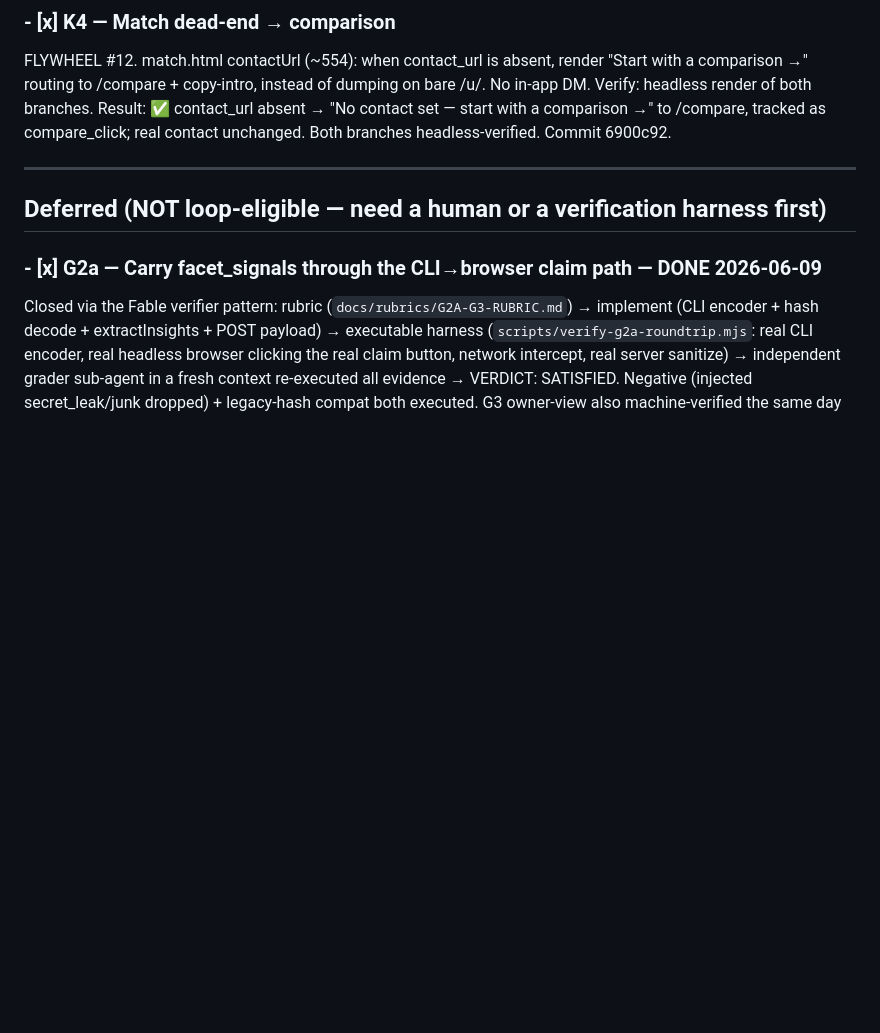
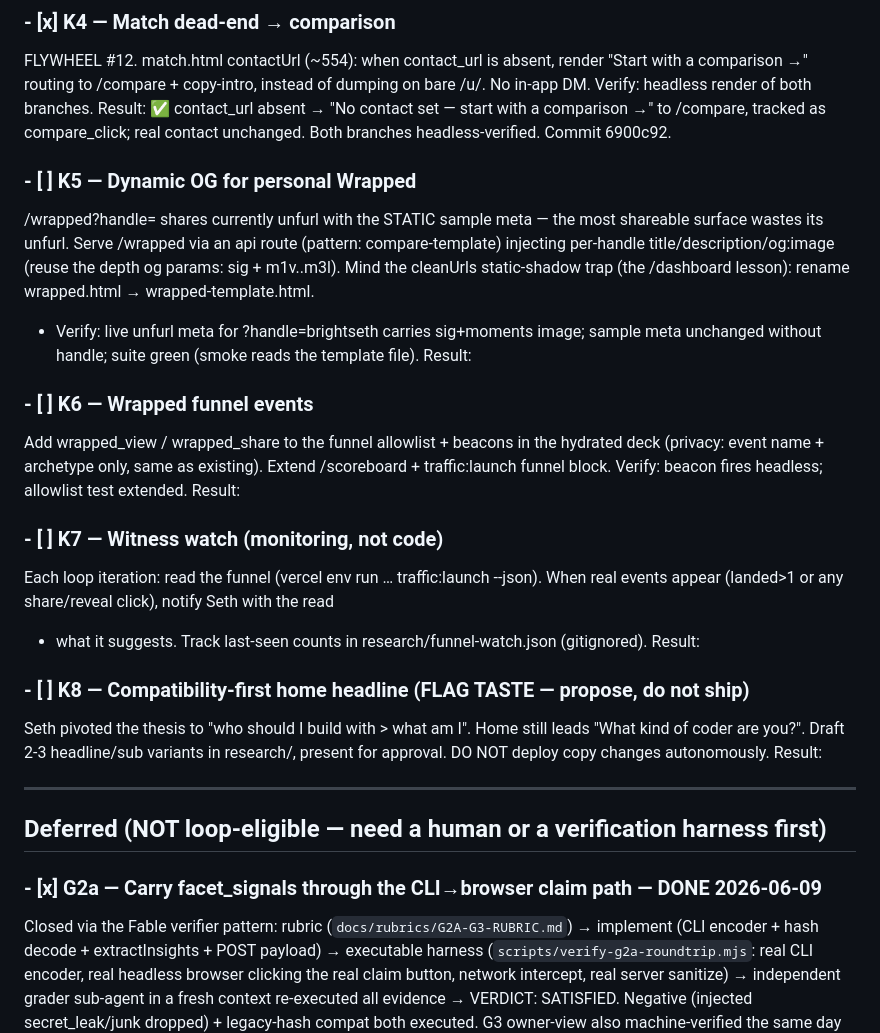
Before and after one commit to brightseth/vibestats, a Markdown page: docs/AUTONOMOUS-BACKLOG.md, the part around the change. Drawn GitHub-style; blank space fills up the shorter version.

Commit message:
docs(backlog): queue K5-K8 (wrapped OG, wrapped funnel, witness watch, headline proposal)
Co-Authored-By: Claude Fable 5 <noreply@anthropic.com>

```diff
--- a/docs/AUTONOMOUS-BACKLOG.md
+++ b/docs/AUTONOMOUS-BACKLOG.md
@@ -92,6 +92,31 @@ No in-app DM. Verify: headless render of both branches. Result: ✅ contact_url
 "No contact set — start with a comparison →" to /compare, tracked as compare_click;
 real contact unchanged. Both branches headless-verified. Commit 6900c92.
 
+
+### - [ ] K5 — Dynamic OG for personal Wrapped
+/wrapped?handle= shares currently unfurl with the STATIC sample meta — the most
+shareable surface wastes its unfurl. Serve /wrapped via an api route (pattern:
+compare-template) injecting per-handle title/description/og:image (reuse the depth
+og params: sig + m1v..m3l). Mind the cleanUrls static-shadow trap (the /dashboard
+lesson): rename wrapped.html → wrapped-template.html.
+- Verify: live unfurl meta for ?handle=brightseth carries sig+moments image; sample
+  meta unchanged without handle; suite green (smoke reads the template file). Result:
+
+### - [ ] K6 — Wrapped funnel events
+Add wrapped_view / wrapped_share to the funnel allowlist + beacons in the hydrated
+deck (privacy: event name + archetype only, same as existing). Extend /scoreboard +
+traffic:launch funnel block. Verify: beacon fires headless; allowlist test extended. Result:
+
+### - [ ] K7 — Witness watch (monitoring, not code)
+Each loop iteration: read the funnel (vercel env run … traffic:launch --json). When
+real events appear (landed>1 or any share/reveal click), notify Seth with the read
++ what it suggests. Track last-seen counts in research/funnel-watch.json (gitignored). Result:
+
+### - [ ] K8 — Compatibility-first home headline (FLAG TASTE — propose, do not ship)
+Seth pivoted the thesis to "who should I build with > what am I". Home still leads
+"What kind of coder are you?". Draft 2-3 headline/sub variants in research/, present
+for approval. DO NOT deploy copy changes autonomously. Result:
+
 ---
 
 ## Deferred (NOT loop-eligible — need a human or a verification harness first)
```
